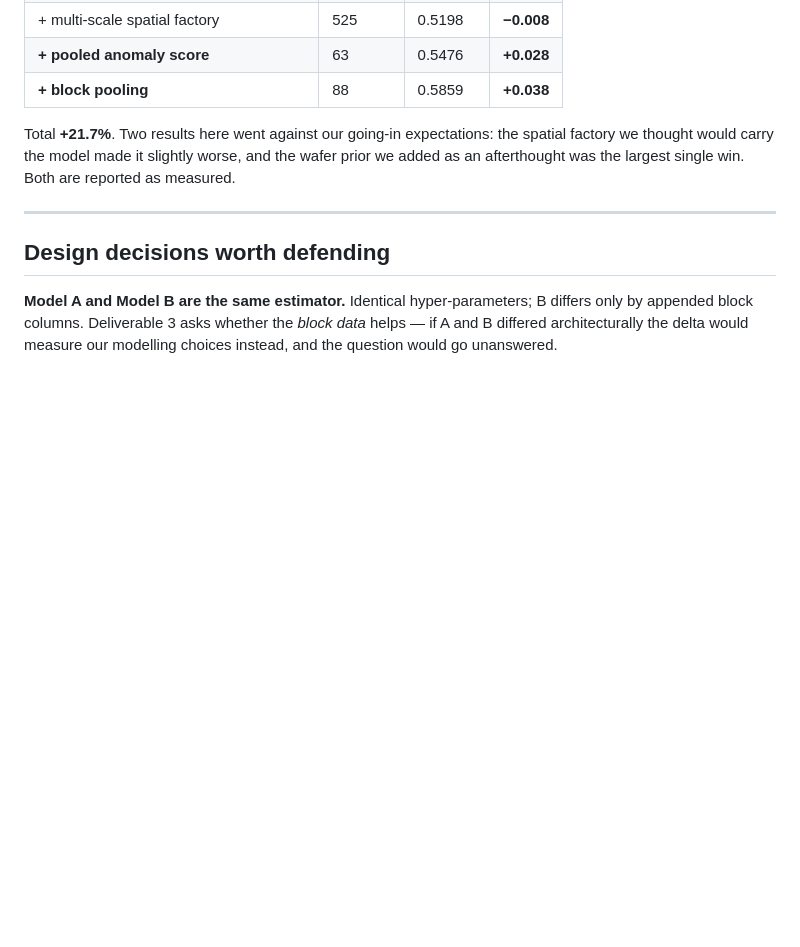
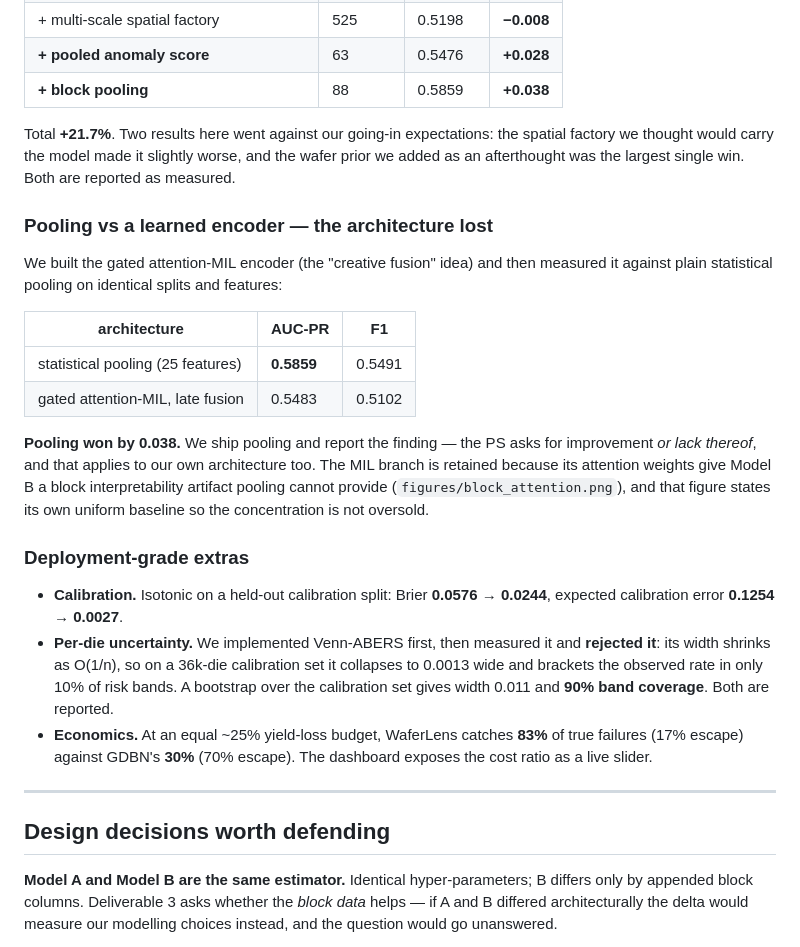
Before and after one commit to Rg9906/Sandisk_AIML, a Markdown page: README.md, the part around the change. Rendered like a GitHub page; blank space fills up the shorter version.

```diff
--- a/README.md
+++ b/README.md
@@ -141,6 +141,34 @@ Total **+21.7%**. Two results here went against our going-in expectations: the s
 factory we thought would carry the model made it slightly worse, and the wafer prior we
 added as an afterthought was the largest single win. Both are reported as measured.
 
+### Pooling vs a learned encoder — the architecture lost
+
+We built the gated attention-MIL encoder (the "creative fusion" idea) and then measured it
+against plain statistical pooling on identical splits and features:
+
+| architecture | AUC-PR | F1 |
+|---|---|---|
+| statistical pooling (25 features) | **0.5859** | 0.5491 |
+| gated attention-MIL, late fusion | 0.5483 | 0.5102 |
+
+**Pooling won by 0.038.** We ship pooling and report the finding — the PS asks for
+improvement *or lack thereof*, and that applies to our own architecture too. The MIL branch
+is retained because its attention weights give Model B a block interpretability artifact
+pooling cannot provide (`figures/block_attention.png`), and that figure states its own
+uniform baseline so the concentration is not oversold.
+
+### Deployment-grade extras
+
+- **Calibration.** Isotonic on a held-out calibration split: Brier **0.0576 → 0.0244**,
+  expected calibration error **0.1254 → 0.0027**.
+- **Per-die uncertainty.** We implemented Venn-ABERS first, then measured it and **rejected
+  it**: its width shrinks as O(1/n), so on a 36k-die calibration set it collapses to 0.0013
+  wide and brackets the observed rate in only 10% of risk bands. A bootstrap over the
+  calibration set gives width 0.011 and **90% band coverage**. Both are reported.
+- **Economics.** At an equal ~25% yield-loss budget, WaferLens catches **83%** of true
+  failures (17% escape) against GDBN's **30%** (70% escape). The dashboard exposes the
+  cost ratio as a live slider.
+
 ---
 
 ## Design decisions worth defending
```
Also changed, not shown: results/comparison.md (+3 -3 lines), figures/block_attention.png, figures/pr_curves.png, figures/wafer_heatmap.png, 5 other files.
